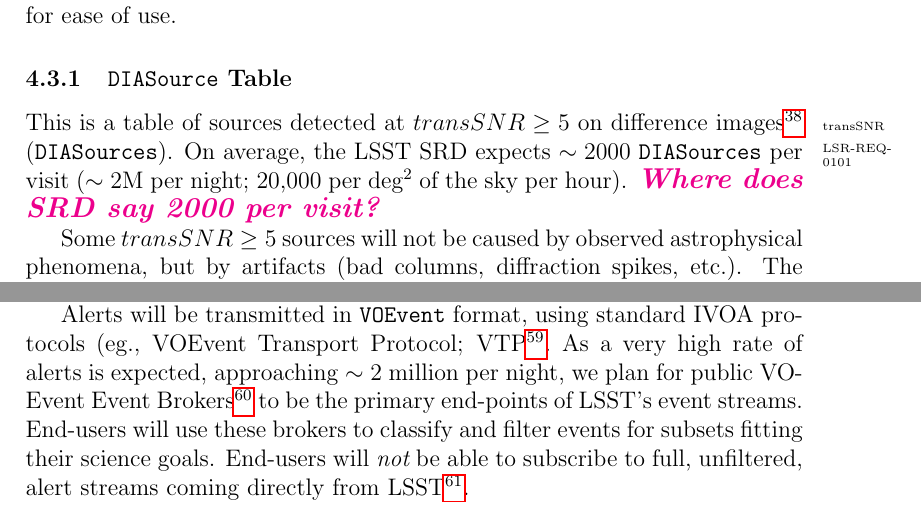
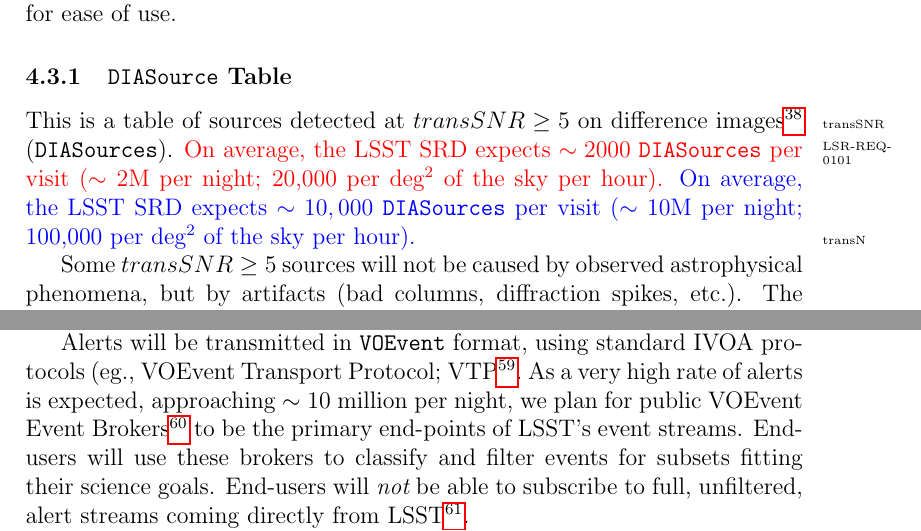
Before and after one commit to lsst/LSE-163, a LaTeX paper (dpdd.tex): two parts of pages 21 and 35 of 73, joined at a grey line, cut so that both start at the same text. Compiled offline with pdfLaTeX.

Commit message:
Update alert counts to match key numbers
2,000 -> 10,000 per visit
2M per night -> 10M

```diff
--- a/dpdd.tex
+++ b/dpdd.tex
@@ -424,7 +424,12 @@ In the sections to follow, we present the {\em conceptual schemas} for the most
 
 \subsubsection{\DIASource Table}
 
-This is a table of sources detected at $transSNR \geq \transSNR$ \req{transSNR} on difference images\footnote{This requirement is specified in the LSST SRD.}\req{LSR-REQ-0101} (\DIASources). On average, the LSST SRD expects $\sim 2000$ \DIASources per visit ($\sim 2{\rm M}$ per night; 20,000 per deg$^2$ of the sky per hour). \annotate{Where does SRD say 2000 per visit?}
+This is a table of sources detected at $transSNR \geq \transSNR$ \req{transSNR} on difference images\footnote{This requirement is specified in the LSST SRD.}\req{LSR-REQ-0101} (\DIASources).
+\R{On average, the LSST SRD expects $\sim 2000$ \DIASources per visit ($\sim 2{\rm M}$ per night; 20,000 per deg$^2$ of the sky per hour).}
+\B{
+On average, the LSST SRD expects $\sim 10,000$ \DIASources per visit ($\sim 10{\rm M}$ per night; 100,000 per deg$^2$ of the sky per hour).
+}
+\req{transN}
 
 Some $transSNR \geq \transSNR$ sources will not be caused by observed astrophysical phenomena, but by artifacts (bad columns, diffraction spikes, etc.). The difference image analysis software will attempt to identify and flag these as such.
 
@@ -831,7 +836,7 @@ With each alert, we attempt to include as much information known to LSST about t
 
 \annotate{KeyNumbers page says 10 million per night.}
 
-Alerts will be transmitted in \VOEvent format, using standard IVOA protocols (eg., VOEvent Transport Protocol; VTP\footnote{VOEvent Transport Protocol is currently an IVOA Note, but we understand work is under way to finalize and bring it up to full IVOA Recommendation status.}. As a very high rate of alerts is expected, approaching $\sim 2$ million per night, we plan for public VOEvent Event Brokers\footnote{These brokers are envisioned to be operated as a public service by third parties who will have signed MOUs with LSST.} to be the primary end-points of LSST's event streams. End-users will use these brokers to classify and filter events for subsets fitting their science goals. End-users will {\em not} be able to subscribe to full, unfiltered, alert streams coming directly from LSST\footnote{This is due to finite network bandwidth available: for example, a 100 end-users subscribing to a $\sim 100$ Mbps stream (the peak full stream data rate at end of the first year of operations) would require 10Gbps WAN connection from the archive center, just to serve the alerts.}.
+Alerts will be transmitted in \VOEvent format, using standard IVOA protocols (eg., VOEvent Transport Protocol; VTP\footnote{VOEvent Transport Protocol is currently an IVOA Note, but we understand work is under way to finalize and bring it up to full IVOA Recommendation status.}. As a very high rate of alerts is expected, approaching $\sim 10$ million per night, we plan for public VOEvent Event Brokers\footnote{These brokers are envisioned to be operated as a public service by third parties who will have signed MOUs with LSST.} to be the primary end-points of LSST's event streams. End-users will use these brokers to classify and filter events for subsets fitting their science goals. End-users will {\em not} be able to subscribe to full, unfiltered, alert streams coming directly from LSST\footnote{This is due to finite network bandwidth available: for example, a 100 end-users subscribing to a $\sim 100$ Mbps stream (the peak full stream data rate at end of the first year of operations) would require 10Gbps WAN connection from the archive center, just to serve the alerts.}.
 
 \annotate{Which requirement talks about the alert filtering service? LSR-REQ-0026}
 \req{LSR-REQ-0026}
```
